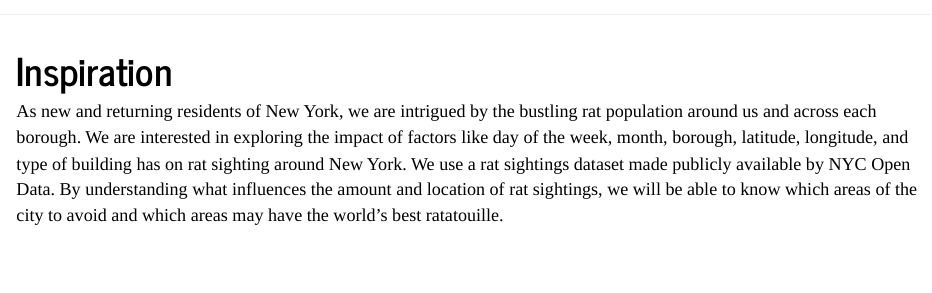
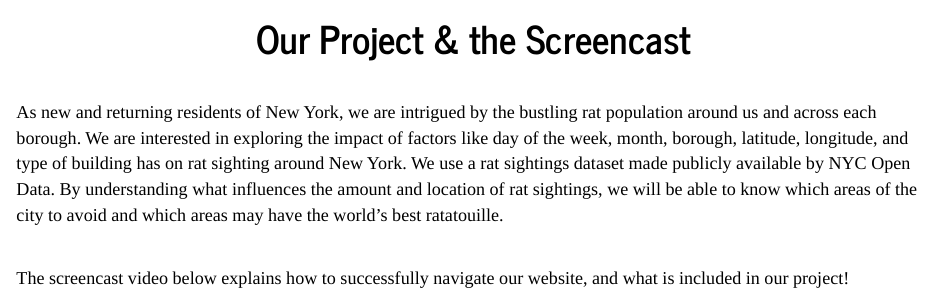
Before and after one commit to arthur-starodynov/P8105_Rats_In_NYC.github.io, an R Markdown document (about.Rmd): the page in a window 1100 px wide, from 50 px down before the commit and from 120 px down after it. The pictures show the output file about.html that the author committed with the source, opened offline; library style sheets and scripts come from the installed R packages.

Commit message:
Edited about.Rmd

```diff
--- a/about.Rmd
+++ b/about.Rmd
@@ -1,10 +1,17 @@
 ---
-title: "Inspiration"
-output: html_document
+title: <center> Our Project & the Screencast
+html_document:
+    toc: true
+    toc_float: true
 ---
+
+<br>
 
 <font size="4" color="black">
 
 As new and returning residents of New York, we are intrigued by the bustling rat population around us and across each borough. We are interested in exploring the impact of factors like day of the week, month, borough, latitude, longitude, and type of building has on rat sighting around New York. We use a rat sightings dataset made publicly available by NYC Open Data. By understanding what influences the amount and location of rat sightings, we will be able to know which areas of the city to avoid and which areas may have the world’s best ratatouille.
 
+<br>
+The screencast video below explains how to successfully navigate our website, and what is included in our project!
+
 <font>
```
Also changed, not shown: _site.yml (+0 -1 lines), about.html.
